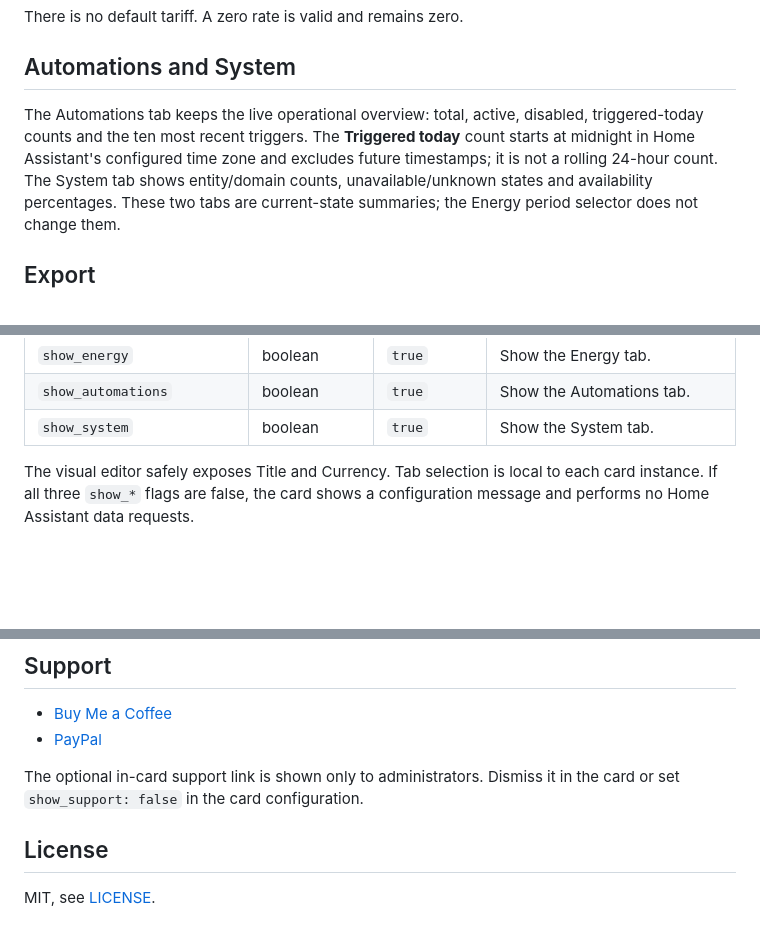
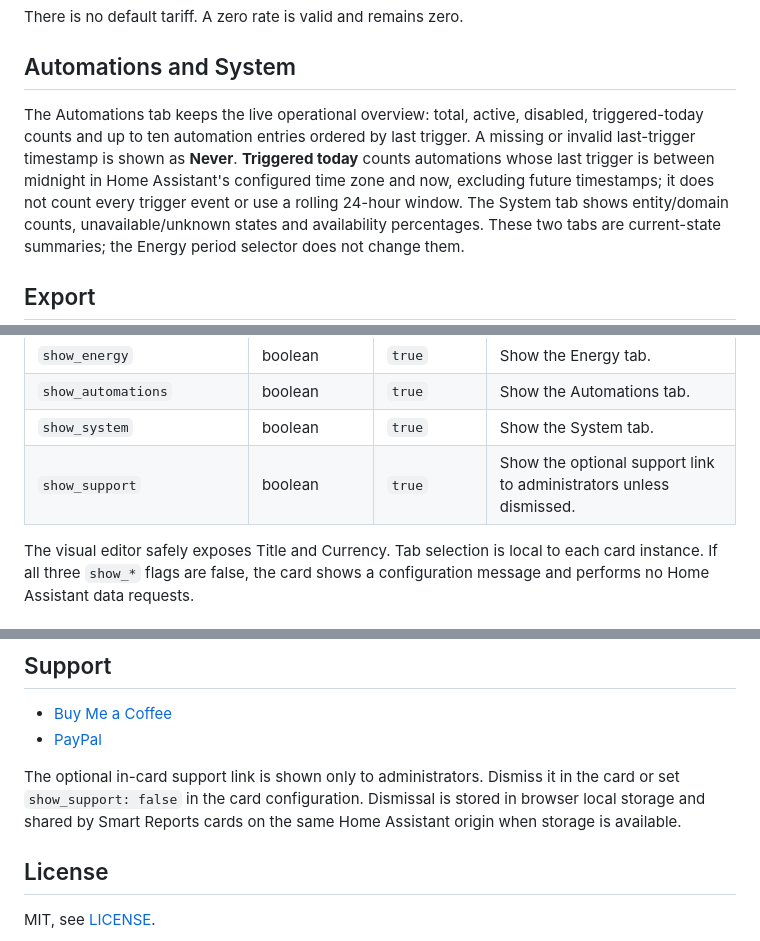
Before and after one commit to MacSiem/ha-smart-reports, a Markdown page: README.md, 3 parts joined by grey strips. GitHub-like rendering; blank space fills up the shorter version.

Commit message:
docs: clarify Smart Reports counts and unreleased 4.0.1

```diff
--- a/README.md
+++ b/README.md
@@ -92,9 +92,11 @@ There is no default tariff. A zero rate is valid and remains zero.
 ## Automations and System
 
 The Automations tab keeps the live operational overview: total, active,
-disabled, triggered-today counts and the ten most recent triggers. The
-**Triggered today** count starts at midnight in Home Assistant's configured
-time zone and excludes future timestamps; it is not a rolling 24-hour count.
+disabled, triggered-today counts and up to ten automation entries ordered by
+last trigger. A missing or invalid last-trigger timestamp is shown as **Never**.
+**Triggered today** counts automations whose last trigger is between midnight
+in Home Assistant's configured time zone and now, excluding future timestamps;
+it does not count every trigger event or use a rolling 24-hour window.
 The System tab shows entity/domain counts, unavailable/unknown states and availability
 percentages. These two tabs are current-state summaries; the Energy period
 selector does not change them.
@@ -170,6 +172,7 @@ and links to `/config/energy`; it does not guess a sensor.
 | `show_energy` | boolean | `true` | Show the Energy tab. |
 | `show_automations` | boolean | `true` | Show the Automations tab. |
 | `show_system` | boolean | `true` | Show the System tab. |
+| `show_support` | boolean | `true` | Show the optional support link to administrators unless dismissed. |
 
 The visual editor safely exposes Title and Currency. Tab selection is local
 to each card instance. If all three `show_*` flags are false, the card shows a
@@ -201,7 +204,10 @@ See [CHANGELOG.md](CHANGELOG.md).
 - [Buy Me a Coffee](https://buymeacoffee.com/macsiem)
 - [PayPal](https://www.paypal.com/donate/?hosted_button_id=Y967H4PLRBN8W)
 
-The optional in-card support link is shown only to administrators. Dismiss it in the card or set `show_support: false` in the card configuration.
+The optional in-card support link is shown only to administrators. Dismiss it
+in the card or set `show_support: false` in the card configuration. Dismissal
+is stored in browser local storage and shared by Smart Reports cards on the
+same Home Assistant origin when storage is available.
 
 ## License
 
```
Also changed, not shown: CHANGELOG.md (+2 -8 lines).
